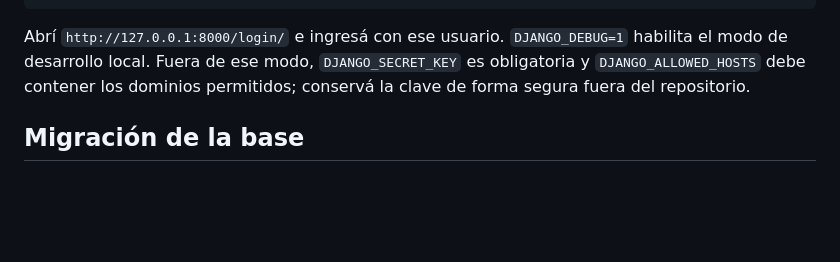
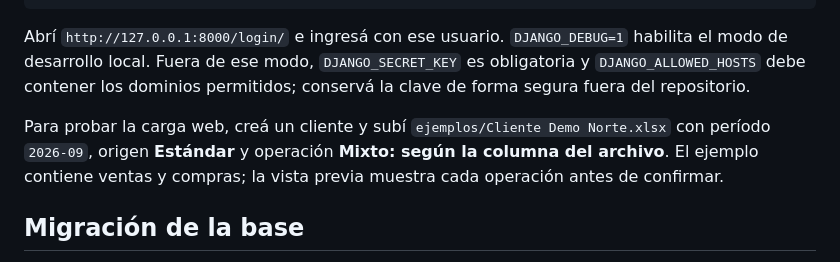
Before and after one commit to SantinelliGabriel/automatizador-reportes, a Markdown page: README.md, the part around the change. GitHub-like rendering; blank space fills up the shorter version.

Commit message:
Explica la carga web del ejemplo mixto

```diff
--- a/README.md
+++ b/README.md
@@ -123,6 +123,8 @@ python web/manage.py runserver
 
 Abrí `http://127.0.0.1:8000/login/` e ingresá con ese usuario. `DJANGO_DEBUG=1` habilita el modo de desarrollo local. Fuera de ese modo, `DJANGO_SECRET_KEY` es obligatoria y `DJANGO_ALLOWED_HOSTS` debe contener los dominios permitidos; conservá la clave de forma segura fuera del repositorio.
 
+Para probar la carga web, creá un cliente y subí `ejemplos/Cliente Demo Norte.xlsx` con período `2026-09`, origen **Estándar** y operación **Mixto: según la columna del archivo**. El ejemplo contiene ventas y compras; la vista previa muestra cada operación antes de confirmar.
+
 ## Migración de la base
 
 Al abrir una base SQLite anterior, el programa migra su esquema y crea un respaldo `.v0.bak.db`, `.v1.bak.db` o `.v2.bak.db`, según la versión de origen, antes de hacerlo. La CLI y la interfaz local muestran la ruta del respaldo; conservá esa copia hasta revisar los informes generados. La migración a v3 registra en el historial las operaciones que todavía pueden identificarse por sus comprobantes; las importaciones antiguas sin comprobantes asociados quedan con la operación vacía.
```
